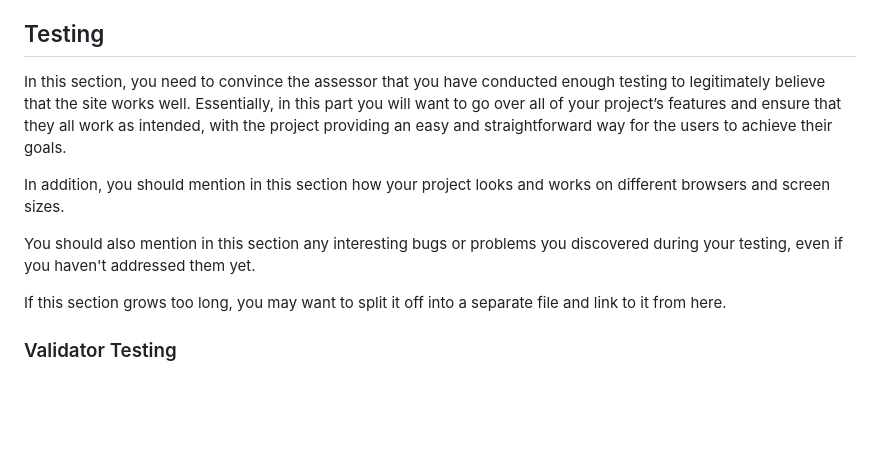
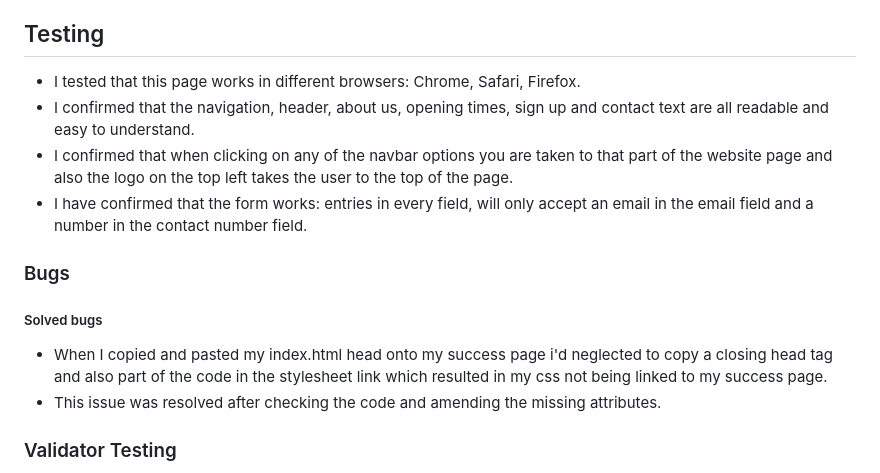
Before and after one commit to achristoforou1/abcboxingclub, a Markdown page: README.md, the part around the change. GitHub-like rendering; blank space fills up the shorter version.

Commit message:
testing and bugs section added to my readme file

```diff
--- a/README.md
+++ b/README.md
@@ -73,13 +73,18 @@ In this section, you should go over the different parts of your project, and des
 
 ## Testing
 
-In this section, you need to convince the assessor that you have conducted enough testing to legitimately believe that the site works well. Essentially, in this part you will want to go over all of your project’s features and ensure that they all work as intended, with the project providing an easy and straightforward way for the users to achieve their goals.
+- I tested that this page works in different browsers: Chrome, Safari, Firefox.
+- I confirmed that the navigation, header, about us, opening times, sign up and contact text are all readable and easy to understand.
+- I confirmed that when clicking on any of the navbar options you are taken to that part of the website page and also the logo on the top left takes the user to the top of the page.
+- I have confirmed that the form works: entries in every field, will only accept an email in the email field and a number in the contact number field.
 
-In addition, you should mention in this section how your project looks and works on different browsers and screen sizes.
+### Bugs
 
-You should also mention in this section any interesting bugs or problems you discovered during your testing, even if you haven't addressed them yet.
+##### Solved bugs
 
-If this section grows too long, you may want to split it off into a separate file and link to it from here.
+- When I copied and pasted my index.html head onto my success page i'd neglected to copy a closing head tag and also part of the code in the stylesheet link which resulted in my css not being linked to my success page.
+- This issue was resolved after checking the code and amending the missing attributes.
+
 
 
 ### Validator Testing
```
